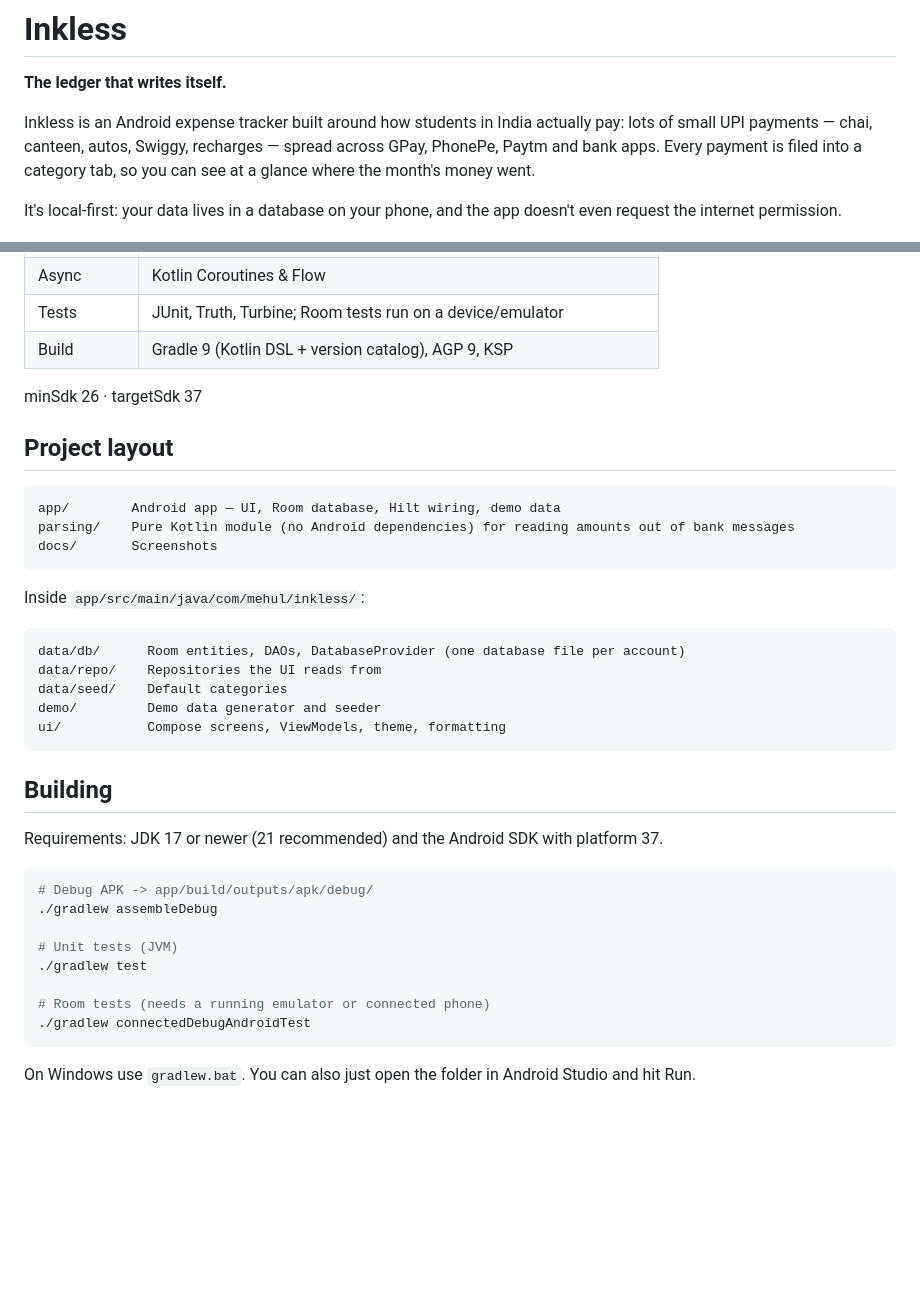
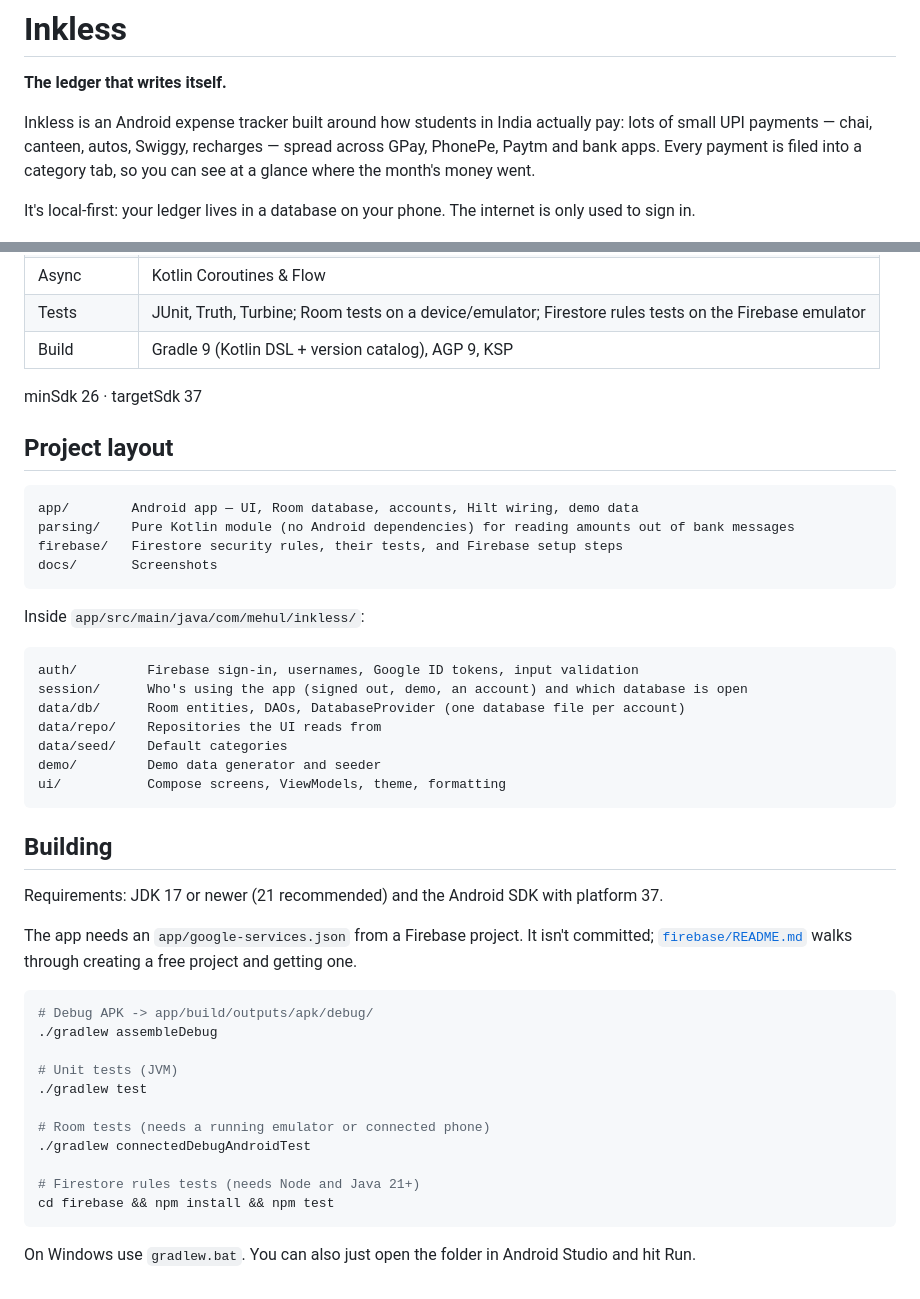
Before and after one commit to mehulp007/inkless, a Markdown page: README.md, 2 parts joined by grey strips. Rendered like a GitHub page; blank space fills up the shorter version.

````diff
--- a/README.md
+++ b/README.md
@@ -4,7 +4,7 @@
 
 Inkless is an Android expense tracker built around how students in India actually pay: lots of small UPI payments — chai, canteen, autos, Swiggy, recharges — spread across GPay, PhonePe, Paytm and bank apps. Every payment is filed into a category tab, so you can see at a glance where the month's money went.
 
-It's local-first: your data lives in a database on your phone, and the app doesn't even request the internet permission.
+It's local-first: your ledger lives in a database on your phone. The internet is only used to sign in.
 
 <p align="center">
   <img src="docs/screenshots/home-all.png" width="260" alt="Month view with every payment grouped by day" />
@@ -43,5 +60,5 @@ All amounts are stored as whole paise (`Long`), never floating point, and shown
 | Async | Kotlin Coroutines & Flow |
-| Tests | JUnit, Truth, Turbine; Room tests run on a device/emulator |
+| Tests | JUnit, Truth, Turbine; Room tests on a device/emulator; Firestore rules tests on the Firebase emulator |
 | Build | Gradle 9 (Kotlin DSL + version catalog), AGP 9, KSP |
 
 minSdk 26 · targetSdk 37
@@ -49,14 +66,17 @@ minSdk 26 · targetSdk 37
 ## Project layout
 
 ```
-app/        Android app — UI, Room database, Hilt wiring, demo data
+app/        Android app — UI, Room database, accounts, Hilt wiring, demo data
 parsing/    Pure Kotlin module (no Android dependencies) for reading amounts out of bank messages
+firebase/   Firestore security rules, their tests, and Firebase setup steps
 docs/       Screenshots
 ```
 
 Inside `app/src/main/java/com/mehul/inkless/`:
 
 ```
+auth/         Firebase sign-in, usernames, Google ID tokens, input validation
+session/      Who's using the app (signed out, demo, an account) and which database is open
 data/db/      Room entities, DAOs, DatabaseProvider (one database file per account)
 data/repo/    Repositories the UI reads from
 data/seed/    Default categories
@@ -68,6 +88,8 @@ ui/           Compose screens, ViewModels, theme, formatting
 
 Requirements: JDK 17 or newer (21 recommended) and the Android SDK with platform 37.
 
+The app needs an `app/google-services.json` from a Firebase project. It isn't committed; [`firebase/README.md`](firebase/README.md) walks through creating a free project and getting one.
+
 ```bash
 # Debug APK -> app/build/outputs/apk/debug/
 ./gradlew assembleDebug
@@ -77,6 +99,9 @@ Requirements: JDK 17 or newer (21 recommended) and the Android SDK with platform
 
 # Room tests (needs a running emulator or connected phone)
 ./gradlew connectedDebugAndroidTest
+
+# Firestore rules tests (needs Node and Java 21+)
+cd firebase && npm install && npm test
 ```
 
 On Windows use `gradlew.bat`. You can also just open the folder in Android Studio and hit Run.
````
Also changed, not shown: other parts of README.md (+20 -3 lines), docs/screenshots/signup.png (added), docs/screenshots/welcome.png (added).
